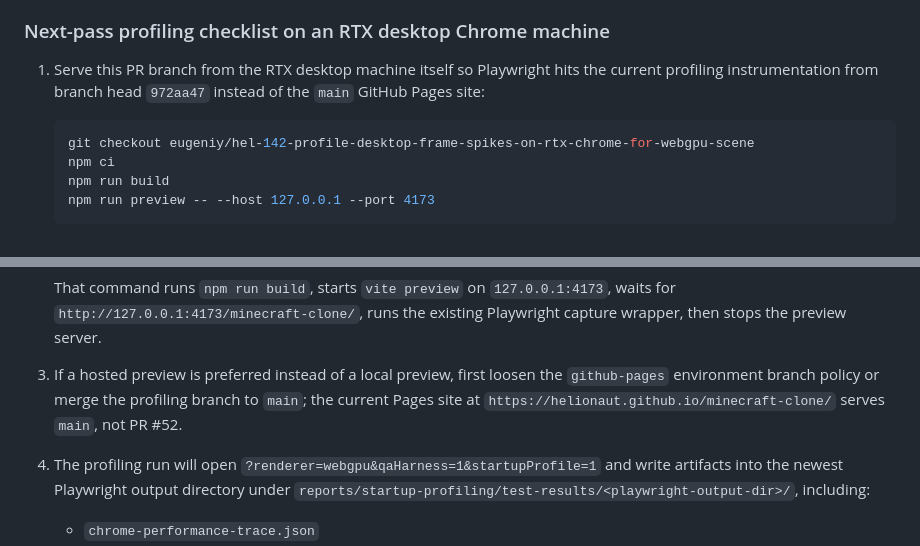
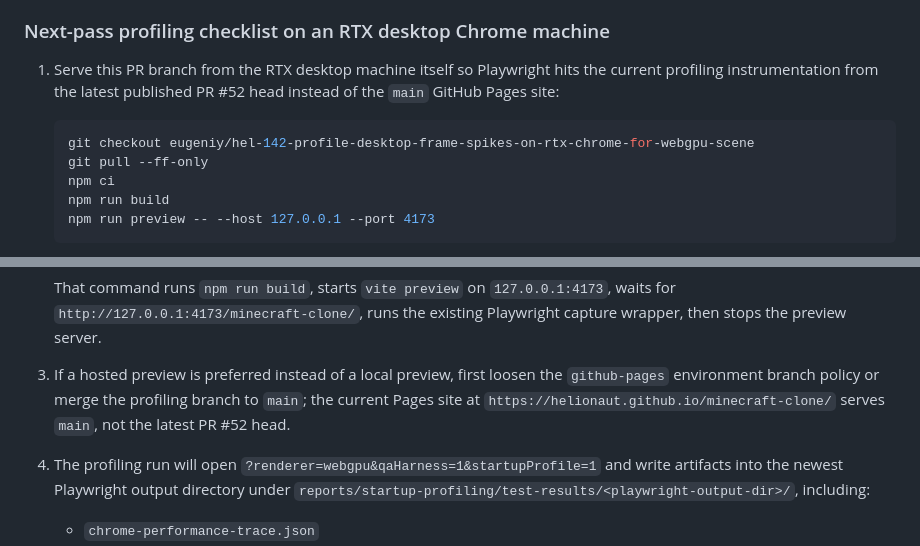
Before and after one commit to helionaut/minecraft-clone, a Markdown page: docs/RESEARCH.md, 2 parts joined by grey strips. GitHub-like rendering.

Commit message:
Avoid stale RTX profiling head references

````diff
--- a/docs/RESEARCH.md
+++ b/docs/RESEARCH.md
@@ -88,10 +88,11 @@ Attempted to execute the profiling pass from the current Symphony host workspace
 
 ### Next-pass profiling checklist on an RTX desktop Chrome machine
 
-1. Serve this PR branch from the RTX desktop machine itself so Playwright hits the current profiling instrumentation from branch head `972aa47` instead of the `main` GitHub Pages site:
+1. Serve this PR branch from the RTX desktop machine itself so Playwright hits the current profiling instrumentation from the latest published PR #52 head instead of the `main` GitHub Pages site:
 
    ```bash
    git checkout eugeniy/hel-142-profile-desktop-frame-spikes-on-rtx-chrome-for-webgpu-scene
+   git pull --ff-only
    npm ci
    npm run build
    npm run preview -- --host 127.0.0.1 --port 4173
@@ -125,7 +126,7 @@ Attempted to execute the profiling pass from the current Symphony host workspace
 
    That command runs `npm run build`, starts `vite preview` on `127.0.0.1:4173`, waits for `http://127.0.0.1:4173/minecraft-clone/`, runs the existing Playwright capture wrapper, then stops the preview server.
 
-3. If a hosted preview is preferred instead of a local preview, first loosen the `github-pages` environment branch policy or merge the profiling branch to `main`; the current Pages site at `https://helionaut.github.io/minecraft-clone/` serves `main`, not PR #52.
+3. If a hosted preview is preferred instead of a local preview, first loosen the `github-pages` environment branch policy or merge the profiling branch to `main`; the current Pages site at `https://helionaut.github.io/minecraft-clone/` serves `main`, not the latest PR #52 head.
 
 4. The profiling run will open `?renderer=webgpu&qaHarness=1&startupProfile=1` and write artifacts into the newest Playwright output directory under `reports/startup-profiling/test-results/<playwright-output-dir>/`, including:
    - `chrome-performance-trace.json`
````
